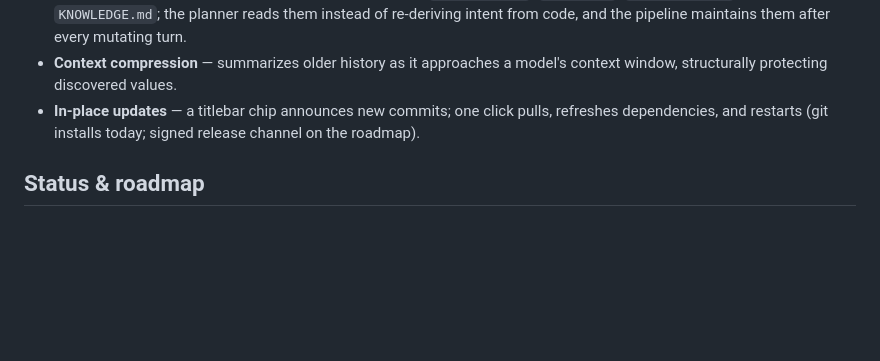
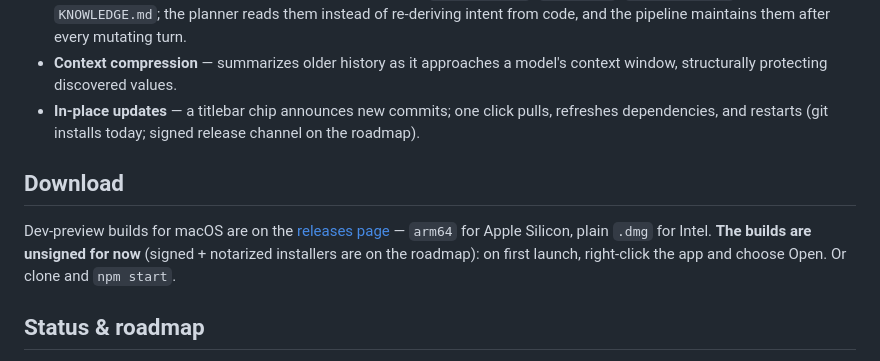
Before and after one commit to coretez/shamrock, a Markdown page: README.md, the part around the change. Drawn GitHub-style; blank space fills up the shorter version.

Commit message:
README: download section pointing at the v0.1.0 release

```diff
--- a/README.md
+++ b/README.md
@@ -19,6 +19,10 @@ Built with Electron. Everything stays local on your Mac: API keys are encrypted
 - **Documentation as source of truth** — each project keeps `docs/SPEC.md`, `DESIGN.md`, `PSEUDOCODE.md`, and `KNOWLEDGE.md`; the planner reads them instead of re-deriving intent from code, and the pipeline maintains them after every mutating turn.
 - **Context compression** — summarizes older history as it approaches a model's context window, structurally protecting discovered values.
 - **In-place updates** — a titlebar chip announces new commits; one click pulls, refreshes dependencies, and restarts (git installs today; signed release channel on the roadmap).
+
+## Download
+
+Dev-preview builds for macOS are on the [releases page](https://github.com/coretez/shamrock/releases/latest) — `arm64` for Apple Silicon, plain `.dmg` for Intel. **The builds are unsigned for now** (signed + notarized installers are on the roadmap): on first launch, right-click the app and choose Open. Or clone and `npm start`.
 
 ## Status & roadmap
 
```
